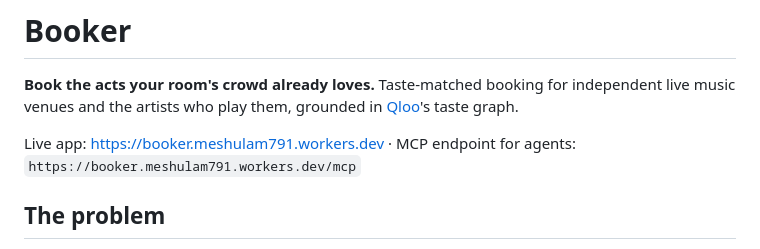
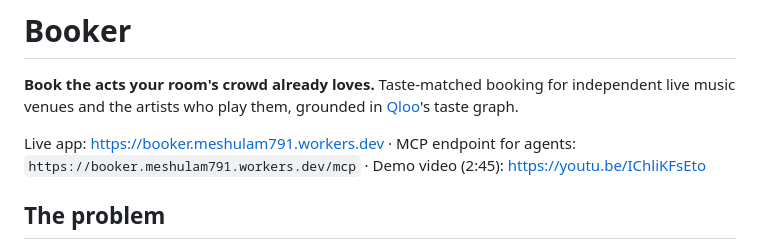
Before and after one commit to danielhagever/booker, a Markdown page: README.md, the part around the change. Drawn GitHub-style.

Commit message:
README: link the demo video
Co-Authored-By: Claude Opus 5.5 <noreply@anthropic.com>

```diff
--- a/README.md
+++ b/README.md
@@ -2,7 +2,7 @@
 
 **Book the acts your room's crowd already loves.** Taste-matched booking for independent live music venues and the artists who play them, grounded in [Qloo](https://www.qloo.com/)'s taste graph.
 
-Live app: https://booker.meshulam791.workers.dev · MCP endpoint for agents: `https://booker.meshulam791.workers.dev/mcp`
+Live app: https://booker.meshulam791.workers.dev · MCP endpoint for agents: `https://booker.meshulam791.workers.dev/mcp` · Demo video (2:45): https://youtu.be/IChliKFsEto
 
 ## The problem
 
```
